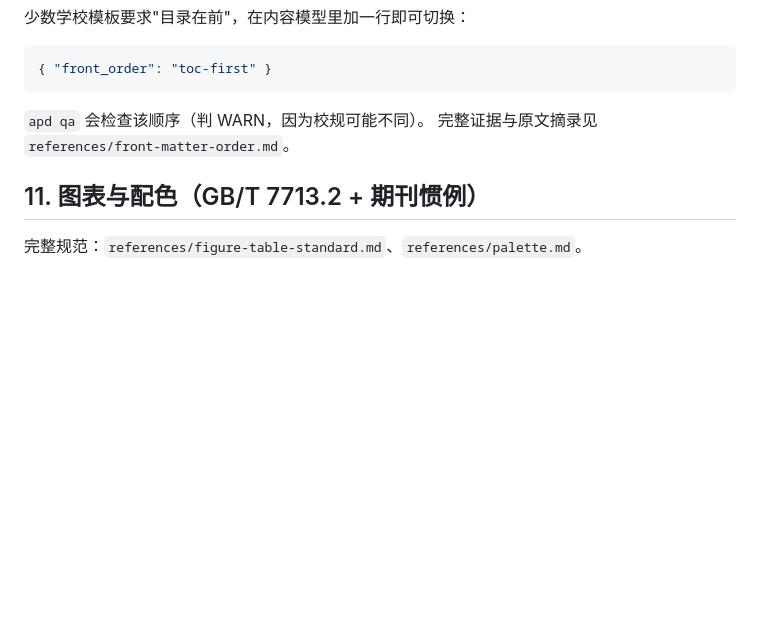
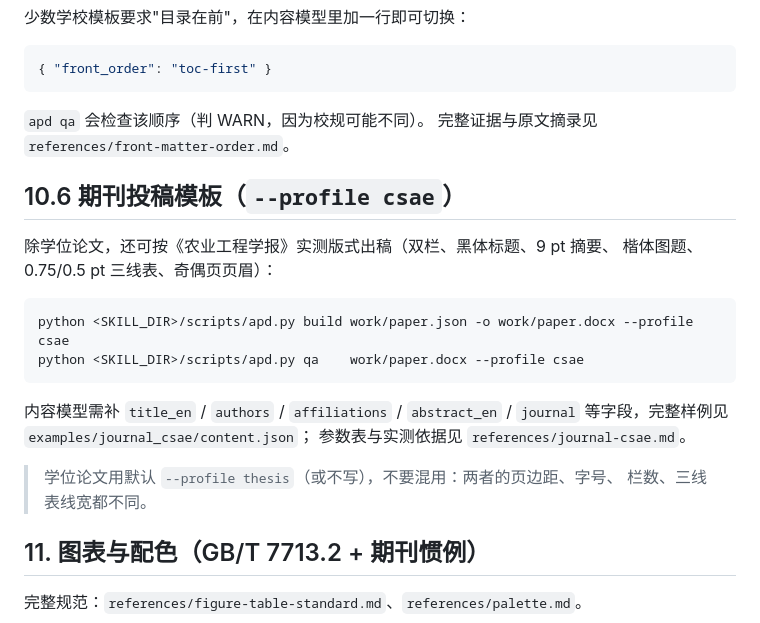
Before and after one commit to Znk1314/academic-paper-docx, a Markdown page: SKILL.md, the part around the change. Rendered like a GitHub page; blank space fills up the shorter version.

````diff
--- a/SKILL.md
+++ b/SKILL.md
@@ -279,6 +279,23 @@ academic-paper-docx/
 `apd qa` 会检查该顺序（判 WARN，因为校规可能不同）。
 完整证据与原文摘录见 `references/front-matter-order.md`。
 
+## 10.6 期刊投稿模板（`--profile csae`）
+
+除学位论文，还可按《农业工程学报》实测版式出稿（双栏、黑体标题、9 pt 摘要、
+楷体图题、0.75/0.5 pt 三线表、奇偶页页眉）：
+
+```bash
+python <SKILL_DIR>/scripts/apd.py build work/paper.json -o work/paper.docx --profile csae
+python <SKILL_DIR>/scripts/apd.py qa    work/paper.docx --profile csae
+```
+
+内容模型需补 `title_en` / `authors` / `affiliations` / `abstract_en` / `journal`
+等字段，完整样例见 `examples/journal_csae/content.json`；
+参数表与实测依据见 `references/journal-csae.md`。
+
+> 学位论文用默认 `--profile thesis`（或不写），不要混用：两者的页边距、字号、
+> 栏数、三线表线宽都不同。
+
 ## 11. 图表与配色（GB/T 7713.2 + 期刊惯例）
 
 完整规范：`references/figure-table-standard.md`、`references/palette.md`。
````
Also changed, not shown: CHANGELOG.md (+9 -0 lines), README.md (+4 -0 lines), references/journal-csae.md (added, +104 -0 lines), docs/screenshots/08-journal-csae.png (added), 6 other files.
